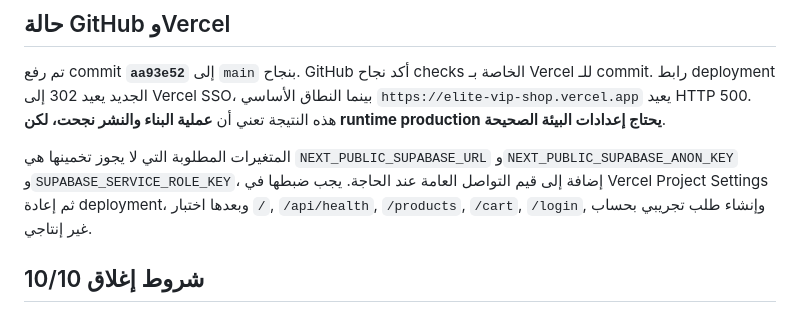
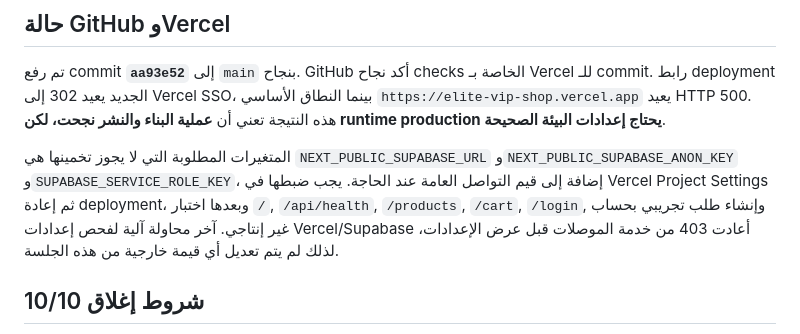
Before and after one commit to tariq770871-jpg/elite-vip-shop, a Markdown page: docs/ux-ui-final-report-2026-08-23.md, the part around the change. Drawn GitHub-style.

Commit message:
docs: record production connector limitation

```diff
--- a/docs/ux-ui-final-report-2026-08-23.md
+++ b/docs/ux-ui-final-report-2026-08-23.md
@@ -40,7 +40,7 @@
 
 تم رفع commit **`aa93e52`** إلى `main` بنجاح. GitHub أكد نجاح checks الخاصة بـ Vercel للـ commit. رابط deployment الجديد يعيد 302 إلى Vercel SSO، بينما النطاق الأساسي `https://elite-vip-shop.vercel.app` يعيد HTTP 500. هذه النتيجة تعني أن **عملية البناء والنشر نجحت، لكن runtime production يحتاج إعدادات البيئة الصحيحة**.
 
-المتغيرات المطلوبة التي لا يجوز تخمينها هي `NEXT_PUBLIC_SUPABASE_URL` و`NEXT_PUBLIC_SUPABASE_ANON_KEY` و`SUPABASE_SERVICE_ROLE_KEY`، إضافة إلى قيم التواصل العامة عند الحاجة. يجب ضبطها في Vercel Project Settings ثم إعادة deployment، وبعدها اختبار `/`, `/api/health`, `/products`, `/cart`, `/login`, وإنشاء طلب تجريبي بحساب غير إنتاجي.
+المتغيرات المطلوبة التي لا يجوز تخمينها هي `NEXT_PUBLIC_SUPABASE_URL` و`NEXT_PUBLIC_SUPABASE_ANON_KEY` و`SUPABASE_SERVICE_ROLE_KEY`، إضافة إلى قيم التواصل العامة عند الحاجة. يجب ضبطها في Vercel Project Settings ثم إعادة deployment، وبعدها اختبار `/`, `/api/health`, `/products`, `/cart`, `/login`, وإنشاء طلب تجريبي بحساب غير إنتاجي. آخر محاولة آلية لفحص إعدادات Vercel/Supabase أعادت 403 من خدمة الموصلات قبل عرض الإعدادات، لذلك لم يتم تعديل أي قيمة خارجية من هذه الجلسة.
 
 ## شروط إغلاق 10/10
 
```
